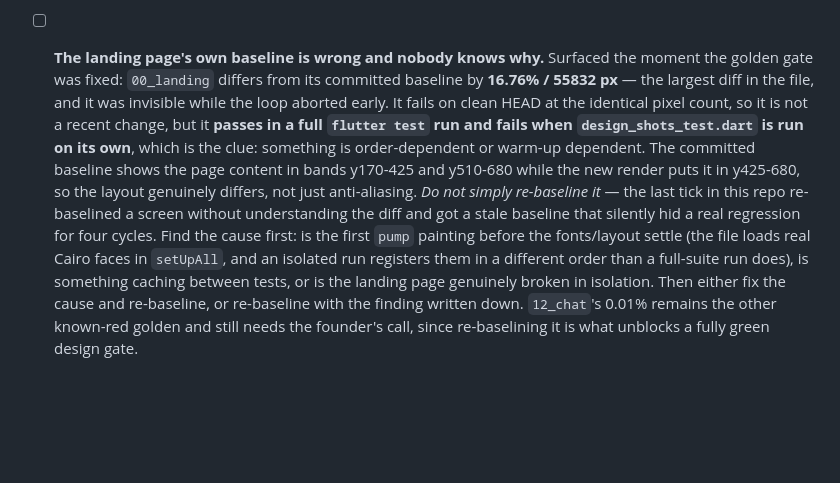
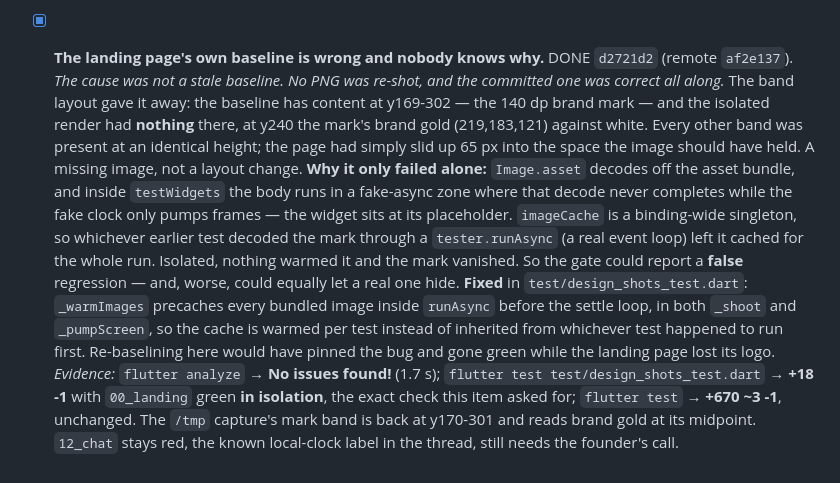
Before and after one commit to cheminisifeddine/allomokawil, a Markdown page: IMPROVEMENT_BACKLOG.md, the part around the change. Drawn GitHub-style; blank space fills up the shorter version.

Commit message:
docs(backlog): the landing baseline was correct; the isolated run was not painting the mark — d2721d2

```diff
--- a/IMPROVEMENT_BACKLOG.md
+++ b/IMPROVEMENT_BACKLOG.md
@@ -2510,24 +2510,32 @@ Phase 1.
       Local `7a189a4`, remote `c7755cf`; both blobs verified `MATCH` against
       the live remote tree. No app code touched, so no screenshot is claimed.
 
-- [ ] **The landing page's own baseline is wrong and nobody knows why.**
-      Surfaced the moment the golden gate was fixed: `00_landing` differs from
-      its committed baseline by **16.76% / 55832 px** — the largest diff in the
-      file, and it was invisible while the loop aborted early. It fails on clean
-      HEAD at the identical pixel count, so it is not a recent change, but it
-      **passes in a full `flutter test` run and fails when `design_shots_test.dart`
-      is run on its own**, which is the clue: something is order-dependent or
-      warm-up dependent. The committed baseline shows the page content in
-      bands y170-425 and y510-680 while the new render puts it in y425-680,
-      so the layout genuinely differs, not just anti-aliasing.
-      *Do not simply re-baseline it* — the last tick in this repo re-baselined
-      a screen without understanding the diff and got a stale baseline that
-      silently hid a real regression for four cycles. Find the cause first:
-      is the first `pump` painting before the fonts/layout settle (the file
-      loads real Cairo faces in `setUpAll`, and an isolated run registers them
-      in a different order than a full-suite run does), is something caching
-      between tests, or is the landing page genuinely broken in isolation.
-      Then either fix the cause and re-baseline, or re-baseline with the
-      finding written down. `12_chat`'s 0.01% remains the other known-red
-      golden and still needs the founder's call, since re-baselining it is
-      what unblocks a fully green design gate.
+- [x] **The landing page's own baseline is wrong and nobody knows why.** DONE
+      `d2721d2` (remote `af2e137`).
+      *The cause was not a stale baseline. No PNG was re-shot, and the
+      committed one was correct all along.* The band layout gave it away: the
+      baseline has content at y169-302 — the 140 dp brand mark — and the
+      isolated render had **nothing** there, at y240 the mark's brand gold
+      (219,183,121) against white. Every other band was present at an
+      identical height; the page had simply slid up 65 px into the space the
+      image should have held. A missing image, not a layout change.
+      **Why it only failed alone:** `Image.asset` decodes off the asset bundle,
+      and inside `testWidgets` the body runs in a fake-async zone where that
+      decode never completes while the fake clock only pumps frames — the
+      widget sits at its placeholder. `imageCache` is a binding-wide singleton,
+      so whichever earlier test decoded the mark through a `tester.runAsync`
+      (a real event loop) left it cached for the whole run. Isolated, nothing
+      warmed it and the mark vanished. So the gate could report a **false**
+      regression — and, worse, could equally let a real one hide.
+      **Fixed** in `test/design_shots_test.dart`: `_warmImages` precaches every
+      bundled image inside `runAsync` before the settle loop, in both `_shoot`
+      and `_pumpScreen`, so the cache is warmed per test instead of inherited
+      from whichever test happened to run first. Re-baselining here would have
+      pinned the bug and gone green while the landing page lost its logo.
+      *Evidence:* `flutter analyze` → **No issues found!** (1.7 s);
+      `flutter test test/design_shots_test.dart` → **+18 -1** with `00_landing`
+      green **in isolation**, the exact check this item asked for;
+      `flutter test` → **+670 ~3 -1**, unchanged. The `/tmp` capture's mark band
+      is back at y170-301 and reads brand gold at its midpoint. `12_chat` stays
+      red, the known local-clock label in the thread, still needs the founder's
+      call.
```
